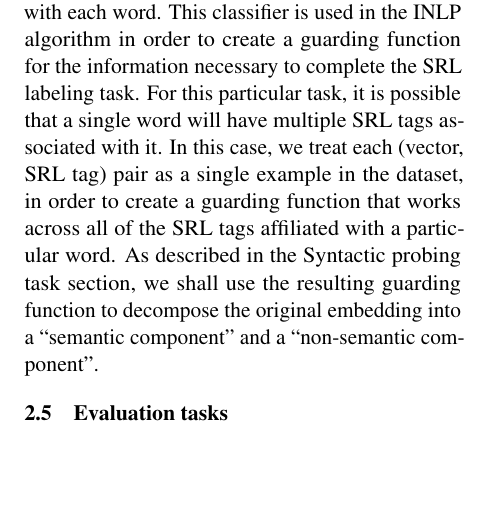
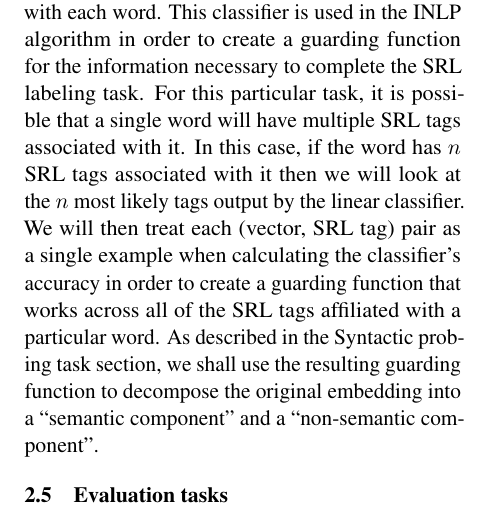
Before and after one commit to wigwit/analyzing-INLP, a LaTeX document (proposal/proposal.tex): part of one column of page 2 of 4, cut so that both start at the same text, the shorter picture padded with empty space. Compiled offline with pdfLaTeX.

Commit message:
Updated SRL probe description
updated to deal with multiple SRL tags

```diff
--- a/proposal/proposal.tex
+++ b/proposal/proposal.tex
@@ -89,7 +89,7 @@ The syntactic probing task involves training a linear classifier on the final la
 \subsection{Semantic probing task}
 \label{sec:semantics}
 
-Similar to the above, the semantic probing tasks involves training a linear classifier on the final layer BERT embeddings in order to predict the semantic role tag (described in the data section) associated with each word. This classifier is used in the INLP algorithm in order to create a guarding function for the information necessary to complete the SRL labeling task. For this particular task, it is possible that a single word will have multiple SRL tags associated with it. In this case, we treat each (vector, SRL tag) pair as a single example in the dataset, in order to create a guarding function that works across all of the SRL tags affiliated with a particular word. As described in the Syntactic probing task section, we shall use the resulting guarding function to decompose the original embedding into a ``semantic component'' and a ``non-semantic component''.
+Similar to the above, the semantic probing tasks involves training a linear classifier on the final layer BERT embeddings in order to predict the semantic role tag (described in the data section) associated with each word. This classifier is used in the INLP algorithm in order to create a guarding function for the information necessary to complete the SRL labeling task. For this particular task, it is possible that a single word will have multiple SRL tags associated with it. In this case, if the word has $n$ SRL tags associated with it then we will look at the $n$ most likely tags output by the linear classifier. We will then treat each (vector, SRL tag) pair as a single example when calculating the classifier's accuracy in order to create a guarding function that works across all of the SRL tags affiliated with a particular word. As described in the Syntactic probing task section, we shall use the resulting guarding function to decompose the original embedding into a ``semantic component'' and a ``non-semantic component''.
 
 \subsection{Evaluation tasks}
 \label{sec:eval}
```
Also changed, not shown: proposal/proposal.pdf.
